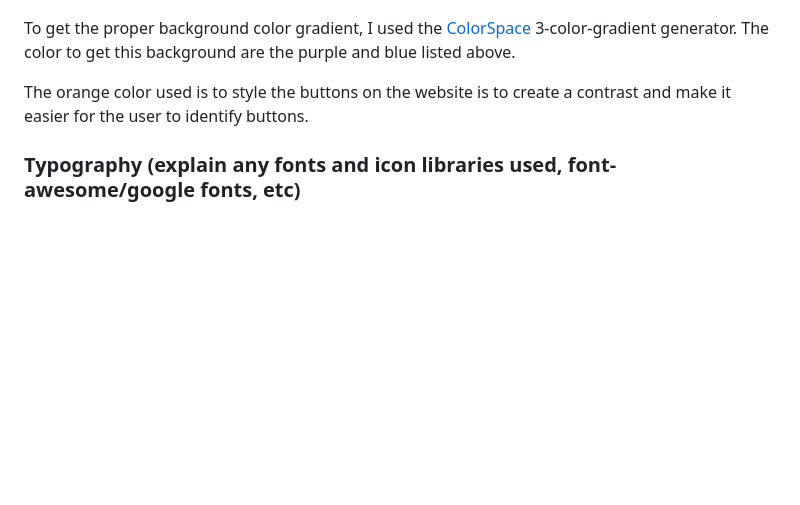
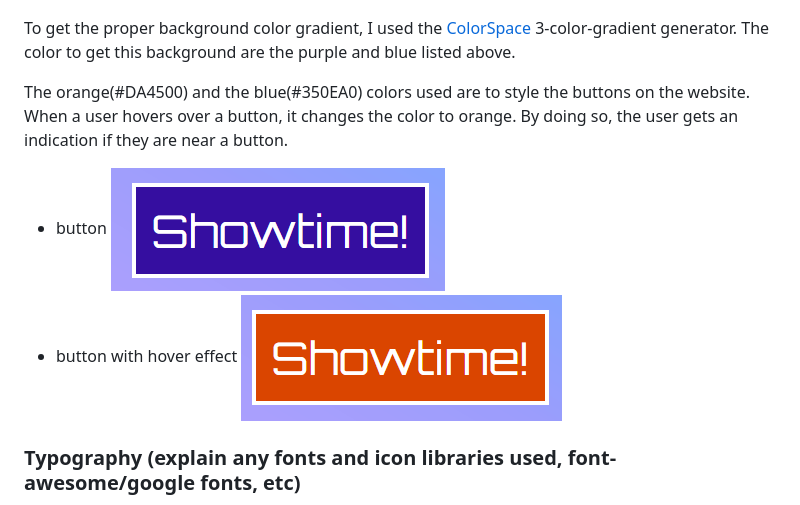
Before and after one commit to stroemlind/popquiz, a Markdown page: README.md, the part around the change. Drawn GitHub-style; pictures changed too: documentation/images/button-hover.png (added), documentation/images/button-noh.png (added); blank space fills up the shorter version.

Commit message:
Change text and add images to colour scheme in README file

```diff
--- a/README.md
+++ b/README.md
@@ -24,7 +24,9 @@ The primary colors used for the website are:
 
 To get the proper background color gradient, I used the [ColorSpace](https://mycolor.space/gradient3?ori=to+right+top&hex=%23DCABFF&hex2=%238299FA&hex3=%235FFDF5&submit=submit) 3-color-gradient generator. The color to get this background are the purple and blue listed above.
 
-The orange color used is to style the buttons on the website is to create a contrast and make it easier for the user to identify buttons.
+The orange(#DA4500) and the blue(#350EA0) colors used are to style the buttons on the website. When a user hovers over a button, it changes the color to orange. By doing so, the user gets an indication if they are near a button.
+* button ![Button](documentation/images/button-noh.png)
+* button with hover effect ![Button:hover](documentation/images/button-hover.png)
 
 ### Typography (explain any fonts and icon libraries used, font-awesome/google fonts, etc)
 The font and icon styles have a digital-futuristic and smooth characteristic feel to them.
```
